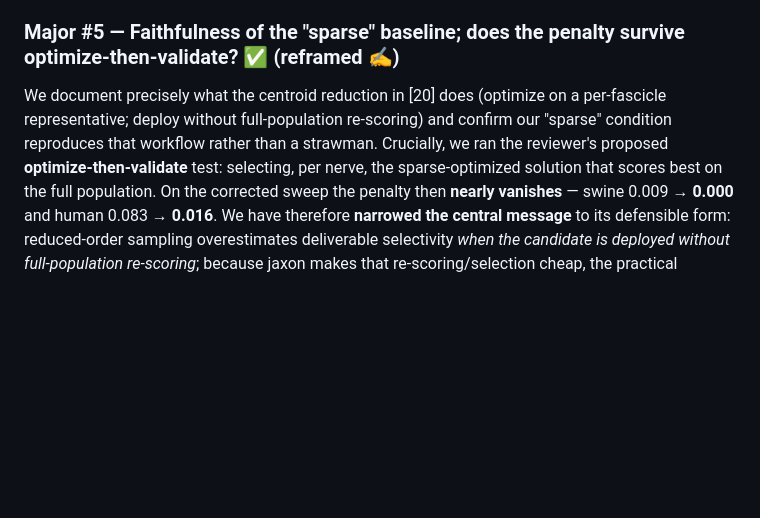
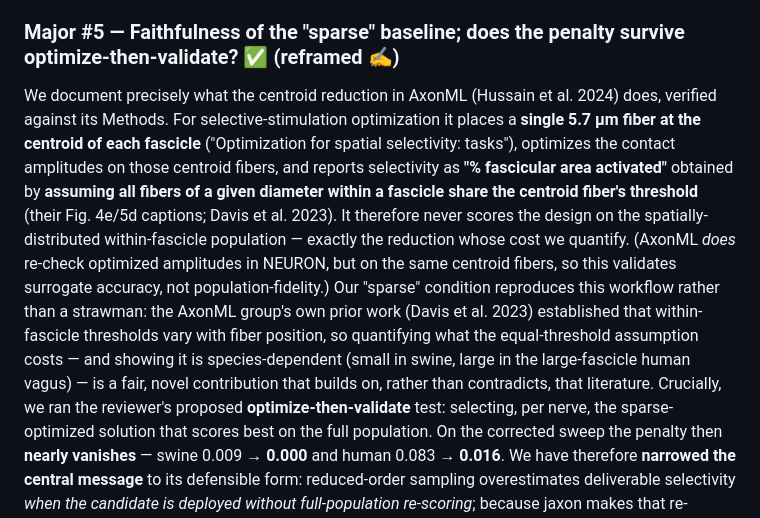
Before and after one commit to CellularSyntax/jaxon, a Markdown page: manuscript/response_to_reviewers.md, the part around the change. GitHub-like rendering; blank space fills up the shorter version.

Commit message:
response #5: paper-grounded documentation of AxonML centroid reduction
Verified against Hussain et al. 2024 (Nat Commun) Methods: selective-stim
optimization uses one 5.7um fiber at each fascicle centroid, reports "%
fascicular area activated" under an equal-threshold-within-fascicle assumption
(Davis et al. 2023); NEURON re-check is on the same centroid fibers. Confirms our
"sparse" baseline reproduces AxonML's workflow, not a strawman. Directly answers
reviewer Major #5's request to document precisely what the pipeline does.

Co-Authored-By: Claude Opus 4.8 <noreply@anthropic.com>

```diff
--- a/manuscript/response_to_reviewers.md
+++ b/manuscript/response_to_reviewers.md
@@ -151,10 +151,23 @@ We accept this and have made two changes.
 
 ### Major #5 — Faithfulness of the "sparse" baseline; does the penalty survive optimize-then-validate? ✅ (reframed ✍️)
 
-We document precisely what the centroid reduction in [20] does (optimize on a
-per-fascicle representative; deploy without full-population re-scoring) and
-confirm our "sparse" condition reproduces that workflow rather than a
-strawman. Crucially, we ran the reviewer's proposed **optimize-then-validate**
+We document precisely what the centroid reduction in AxonML (Hussain et al.
+2024) does, verified against its Methods. For selective-stimulation
+optimization it places a **single 5.7 µm fiber at the centroid of each
+fascicle** ("Optimization for spatial selectivity: tasks"), optimizes the
+contact amplitudes on those centroid fibers, and reports selectivity as
+**"% fascicular area activated"** obtained by **assuming all fibers of a given
+diameter within a fascicle share the centroid fiber's threshold** (their Fig. 4e/5d
+captions; Davis et al. 2023). It therefore never scores the design on the
+spatially-distributed within-fascicle population — exactly the reduction whose
+cost we quantify. (AxonML *does* re-check optimized amplitudes in NEURON, but on
+the same centroid fibers, so this validates surrogate accuracy, not
+population-fidelity.) Our "sparse" condition reproduces this workflow rather than a
+strawman: the AxonML group's own prior work (Davis et al. 2023) established that
+within-fascicle thresholds vary with fiber position, so quantifying what the
+equal-threshold assumption costs — and showing it is species-dependent (small in
+swine, large in the large-fascicle human vagus) — is a fair, novel contribution
+that builds on, rather than contradicts, that literature. Crucially, we ran the reviewer's proposed **optimize-then-validate**
 test: selecting, per nerve, the sparse-optimized solution that scores best on the
 full population. On the corrected sweep the penalty then **nearly vanishes** —
 swine 0.009 → **0.000** and human 0.083 → **0.016**. We have therefore **narrowed
```
